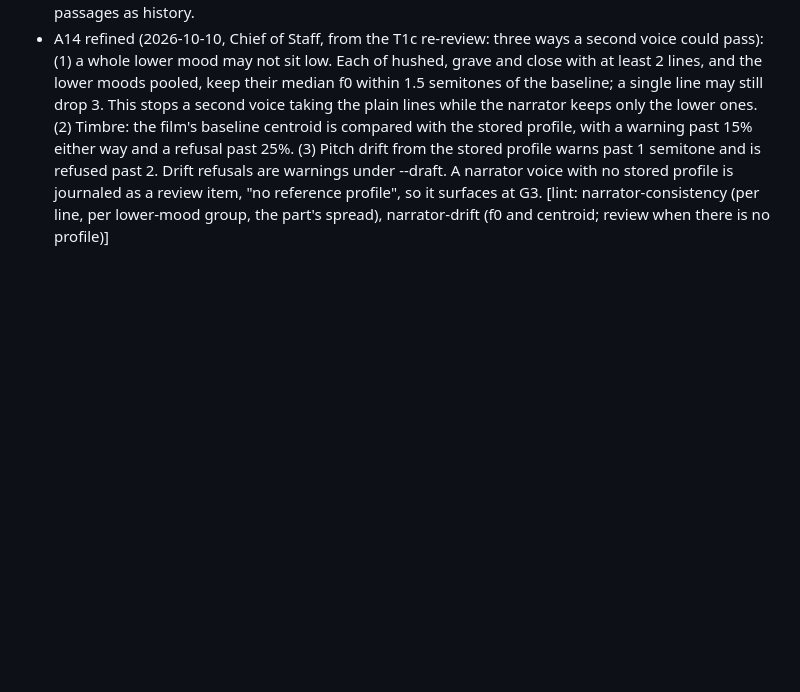
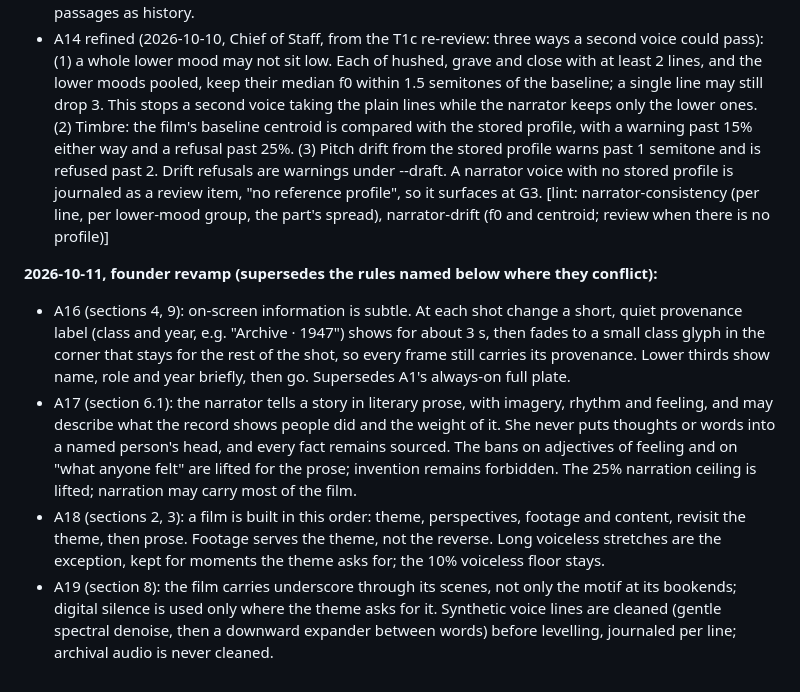
Before and after one commit to aacrit/document, a Markdown page: films/GRAMMAR.md, the part around the change. GitHub-like rendering; blank space fills up the shorter version.

Commit message:
docs: founder revamp of the Partition film; GRAMMAR A16-A19
Co-Authored-By: Claude Opus 5.5 <noreply@anthropic.com>
Claude-Session: https://claude.ai/code/session_01CjFRJWVTjzy9KkZ3Vfvcxx

```diff
--- a/films/GRAMMAR.md
+++ b/films/GRAMMAR.md
@@ -375,3 +375,9 @@ Rules the schema enforces beyond the fields: ids are unique; shots within a part
 - A14 refined (2026-10-10, Chief of Staff ruling on calibration; replaces the robust-z bounds above): narrator-consistency judges a line against perceptual bounds from the narrator's baseline, the median f0 and centroid of the film's plain and measured narration lines. A line is out of character when its f0 is more than 1.5 semitones above the baseline (any mood), more than 1.5 semitones below it (plain, measured or unmarked) or more than 3 semitones below it (hushed, grave, close); or when its centroid is more than 25% above (any mood), more than 25% below (plain, measured or unmarked) or more than 40% below (the lower moods). The stored narrator profile (`studio/narrator-profile.json`, the approved audition) is a drift check only: the engine warns when the film's baseline f0 is more than 1 semitone from it, and it never sets the baseline or the bounds. The part is still refused when the baseline lines' robust pitch spread is wider than 1 semitone. [lint: narrator-consistency, blocking (a warning under --draft); narrator-drift, a warning]
 - A14 superseded in part (2026-10-10, Chief of Staff, from the T1c re-review): in the "A14 (section 6, one narrator)" entry and the first "A14 refined" entry above, the robust-z bounds, the mood exemptions bounded in z, and the anchoring of the baseline on the stored profile are superseded by the second "A14 refined" entry (perceptual bounds) and by this one. Nothing above is deleted; read those passages as history.
 - A14 refined (2026-10-10, Chief of Staff, from the T1c re-review: three ways a second voice could pass): (1) a whole lower mood may not sit low. Each of hushed, grave and close with at least 2 lines, and the lower moods pooled, keep their median f0 within 1.5 semitones of the baseline; a single line may still drop 3. This stops a second voice taking the plain lines while the narrator keeps only the lower ones. (2) Timbre: the film's baseline centroid is compared with the stored profile, with a warning past 15% either way and a refusal past 25%. (3) Pitch drift from the stored profile warns past 1 semitone and is refused past 2. Drift refusals are warnings under --draft. A narrator voice with no stored profile is journaled as a review item, "no reference profile", so it surfaces at G3. [lint: narrator-consistency (per line, per lower-mood group, the part's spread), narrator-drift (f0 and centroid; review when there is no profile)]
+
+**2026-10-11, founder revamp (supersedes the rules named below where they conflict):**
+- A16 (sections 4, 9): on-screen information is subtle. At each shot change a short, quiet provenance label (class and year, e.g. "Archive · 1947") shows for about 3 s, then fades to a small class glyph in the corner that stays for the rest of the shot, so every frame still carries its provenance. Lower thirds show name, role and year briefly, then go. Supersedes A1's always-on full plate.
+- A17 (section 6.1): the narrator tells a story in literary prose, with imagery, rhythm and feeling, and may describe what the record shows people did and the weight of it. She never puts thoughts or words into a named person's head, and every fact remains sourced. The bans on adjectives of feeling and on "what anyone felt" are lifted for the prose; invention remains forbidden. The 25% narration ceiling is lifted; narration may carry most of the film.
+- A18 (sections 2, 3): a film is built in this order: theme, perspectives, footage and content, revisit the theme, then prose. Footage serves the theme, not the reverse. Long voiceless stretches are the exception, kept for moments the theme asks for; the 10% voiceless floor stays.
+- A19 (section 8): the film carries underscore through its scenes, not only the motif at its bookends; digital silence is used only where the theme asks for it. Synthetic voice lines are cleaned (gentle spectral denoise, then a downward expander between words) before levelling, journaled per line; archival audio is never cleaned.
```
Also changed, not shown: docs/DECISIONS.md (+3 -0 lines).
